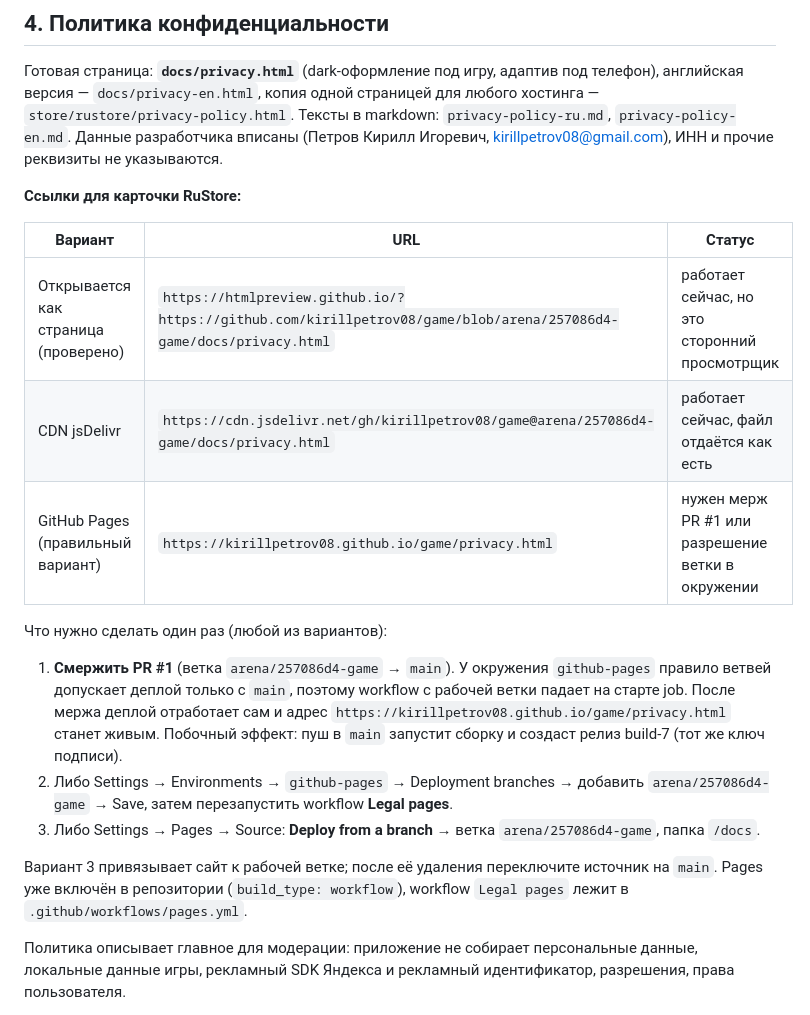
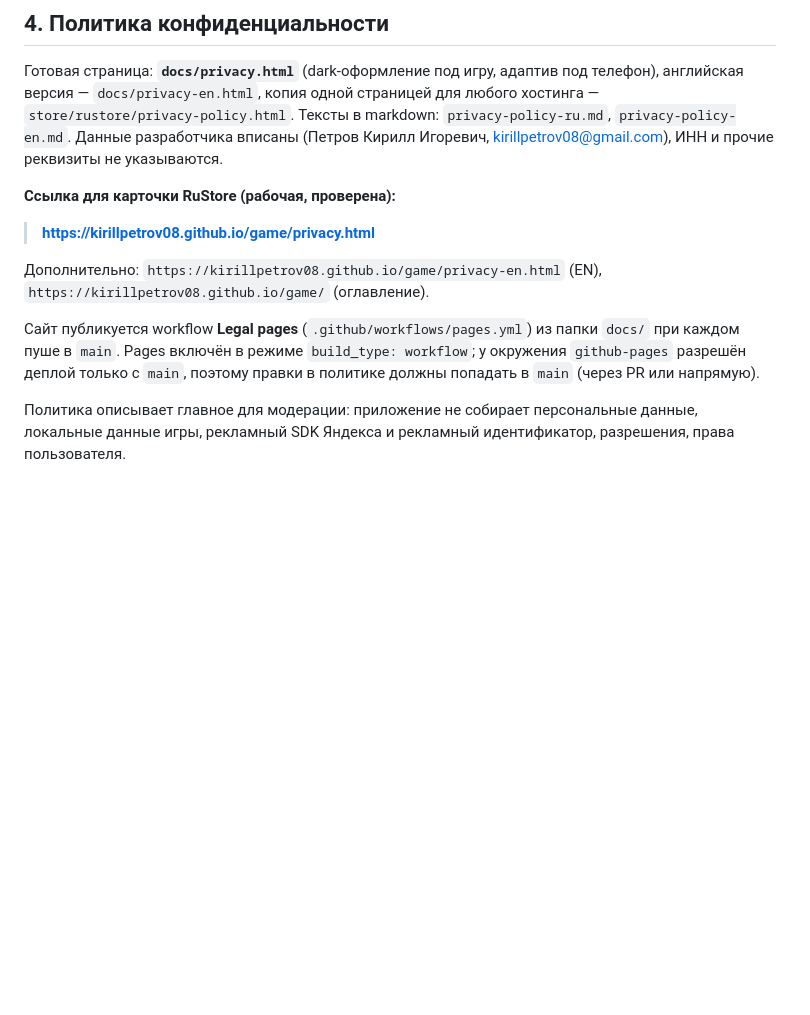
Before and after one commit to kirillpetrov08/game, a Markdown page: store/rustore/CARD.md, the part around the change. GitHub-like rendering; blank space fills up the shorter version.

Commit message:
CARD: финальная ссылка на политику (GitHub Pages)
Co-authored-by: arena-agent <297053741+arena-agent@users.noreply.github.com>

```diff
--- a/store/rustore/CARD.md
+++ b/store/rustore/CARD.md
@@ -141,27 +141,15 @@ RuStore поддерживает промо-видео. Если понадоб
 Тексты в markdown: `privacy-policy-ru.md`, `privacy-policy-en.md`. Данные разработчика вписаны
 (Петров Кирилл Игоревич, kirillpetrov08@gmail.com), ИНН и прочие реквизиты не указываются.
 
-**Ссылки для карточки RuStore:**
+**Ссылка для карточки RuStore (рабочая, проверена):**
 
-| Вариант | URL | Статус |
-|---|---|---|
-| Открывается как страница (проверено) | `https://htmlpreview.github.io/?https://github.com/kirillpetrov08/game/blob/arena/257086d4-game/docs/privacy.html` | работает сейчас, но это сторонний просмотрщик |
-| CDN jsDelivr | `https://cdn.jsdelivr.net/gh/kirillpetrov08/game@arena/257086d4-game/docs/privacy.html` | работает сейчас, файл отдаётся как есть |
-| GitHub Pages (правильный вариант) | `https://kirillpetrov08.github.io/game/privacy.html` | нужен мерж PR #1 или разрешение ветки в окружении |
+> **https://kirillpetrov08.github.io/game/privacy.html**
 
-Что нужно сделать один раз (любой из вариантов):
+Дополнительно: `https://kirillpetrov08.github.io/game/privacy-en.html` (EN), `https://kirillpetrov08.github.io/game/` (оглавление).
 
-1. **Смержить PR #1** (ветка `arena/257086d4-game` → `main`). У окружения `github-pages` правило ветвей
-   допускает деплой только с `main`, поэтому workflow с рабочей ветки падает на старте job. После мержа
-   деплой отработает сам и адрес `https://kirillpetrov08.github.io/game/privacy.html` станет живым.
-   Побочный эффект: пуш в `main` запустит сборку и создаст релиз build-7 (тот же ключ подписи).
-2. Либо Settings → Environments → `github-pages` → Deployment branches → добавить
-   `arena/257086d4-game` → Save, затем перезапустить workflow **Legal pages**.
-3. Либо Settings → Pages → Source: **Deploy from a branch** → ветка `arena/257086d4-game`, папка `/docs`.
-
-Вариант 3 привязывает сайт к рабочей ветке; после её удаления переключите источник на `main`.
-Pages уже включён в репозитории (`build_type: workflow`), workflow `Legal pages` лежит в
-`.github/workflows/pages.yml`.
+Сайт публикуется workflow **Legal pages** (`.github/workflows/pages.yml`) из папки `docs/` при каждом пуше в `main`.
+Pages включён в режиме `build_type: workflow`; у окружения `github-pages` разрешён деплой только с `main`,
+поэтому правки в политике должны попадать в `main` (через PR или напрямую).
 
 Политика описывает главное для модерации: приложение не собирает персональные данные, локальные данные
 игры, рекламный SDK Яндекса и рекламный идентификатор, разрешения, права пользователя.
```
